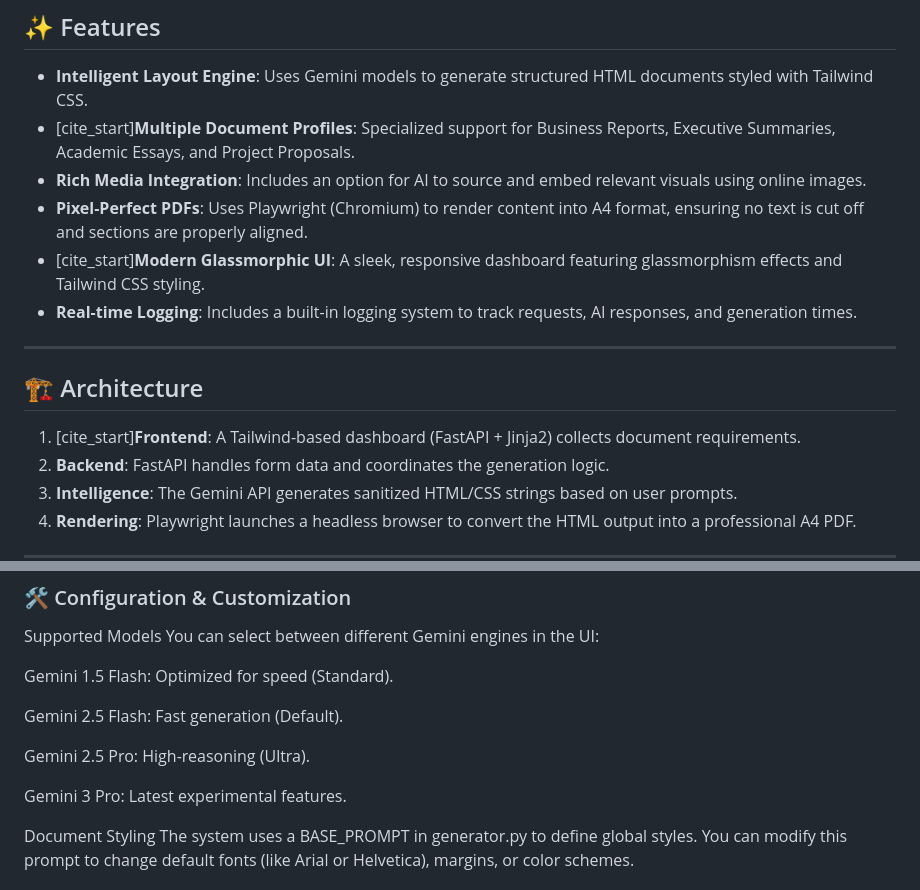
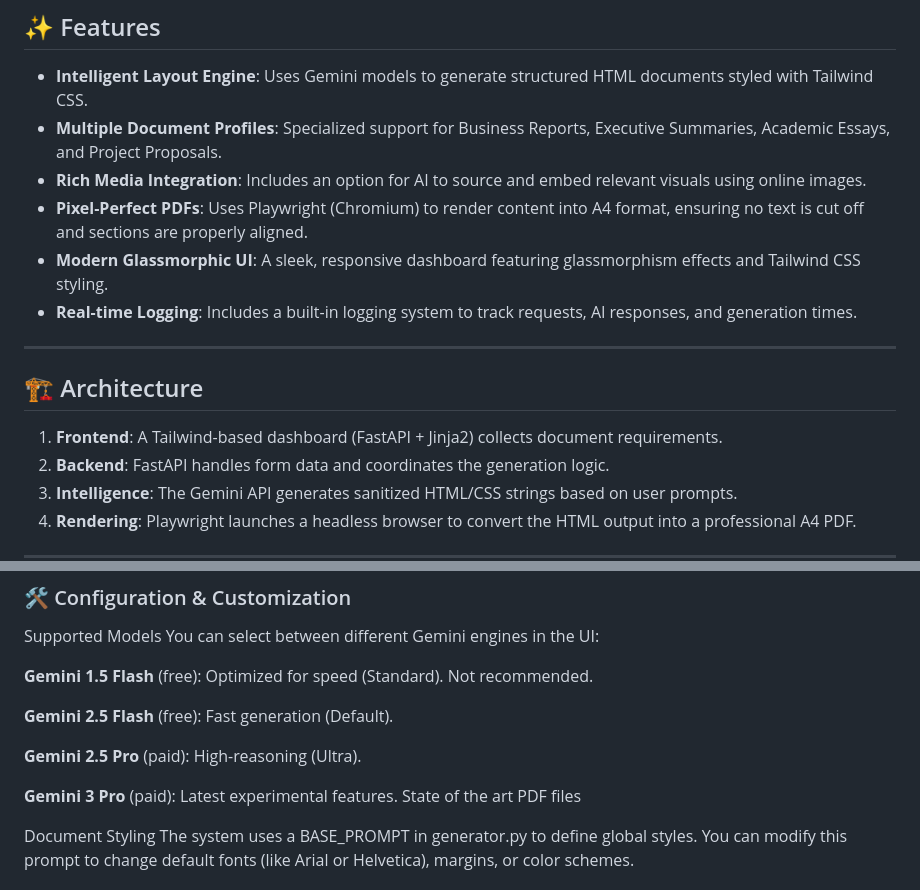
Before and after one commit to umar178/AI-PDF-Generator, a Markdown page: README.md, 2 parts joined by grey strips. GitHub-like rendering.

```diff
--- a/README.md
+++ b/README.md
@@ -12,17 +12,17 @@ An intelligent web application that transforms descriptive text into professiona
 ## ✨ Features
 
 * **Intelligent Layout Engine**: Uses Gemini models to generate structured HTML documents styled with Tailwind CSS.
-* [cite_start]**Multiple Document Profiles**: Specialized support for Business Reports, Executive Summaries, Academic Essays, and Project Proposals.
+* **Multiple Document Profiles**: Specialized support for Business Reports, Executive Summaries, Academic Essays, and Project Proposals.
 * **Rich Media Integration**: Includes an option for AI to source and embed relevant visuals using online images.
 * **Pixel-Perfect PDFs**: Uses Playwright (Chromium) to render content into A4 format, ensuring no text is cut off and sections are properly aligned.
-* [cite_start]**Modern Glassmorphic UI**: A sleek, responsive dashboard featuring glassmorphism effects and Tailwind CSS styling.
+* **Modern Glassmorphic UI**: A sleek, responsive dashboard featuring glassmorphism effects and Tailwind CSS styling.
 * **Real-time Logging**: Includes a built-in logging system to track requests, AI responses, and generation times.
 
 ---
 
 ## 🏗️ Architecture
 
-1.  [cite_start]**Frontend**: A Tailwind-based dashboard (FastAPI + Jinja2) collects document requirements.
+1.  **Frontend**: A Tailwind-based dashboard (FastAPI + Jinja2) collects document requirements.
 2.  **Backend**: FastAPI handles form data and coordinates the generation logic.
 3.  **Intelligence**: The Gemini API generates sanitized HTML/CSS strings based on user prompts.
 4.  **Rendering**: Playwright launches a headless browser to convert the HTML output into a professional A4 PDF.
@@ -59,13 +59,13 @@ The server will start at http://127.0.0.1:8000.
 Supported Models
 You can select between different Gemini engines in the UI:
 
-Gemini 1.5 Flash: Optimized for speed (Standard).
+**Gemini 1.5 Flash** (free): Optimized for speed (Standard). Not recommended.
 
-Gemini 2.5 Flash: Fast generation (Default).
+**Gemini 2.5 Flash** (free): Fast generation (Default).
 
-Gemini 2.5 Pro: High-reasoning (Ultra).
+**Gemini 2.5 Pro** (paid): High-reasoning (Ultra).
 
-Gemini 3 Pro: Latest experimental features.
+**Gemini 3 Pro** (paid): Latest experimental features. State of the art PDF files
 
 Document Styling
 The system uses a BASE_PROMPT in generator.py to define global styles. You can modify this prompt to change default fonts (like Arial or Helvetica), margins, or color schemes.
```
